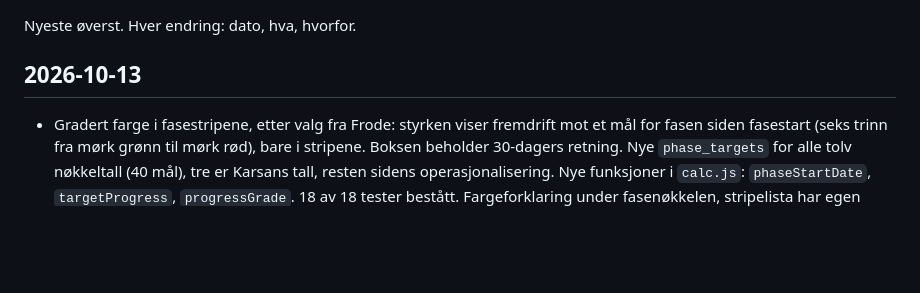
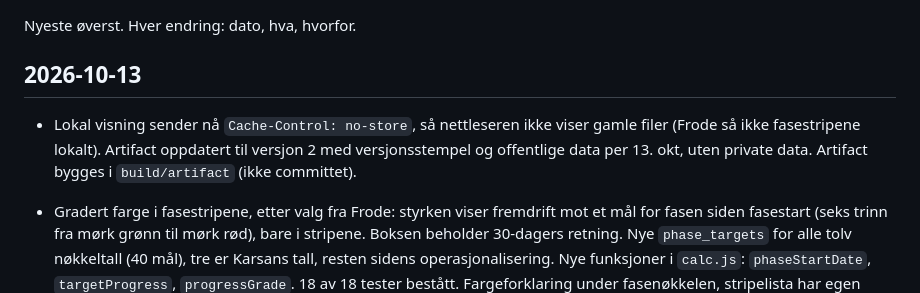
Before and after one commit to frdmid/karsan-tracker, a Markdown page: LOGG.md, the part around the change. GitHub-like rendering; blank space fills up the shorter version.

Commit message:
Logg: artifact og lokal mellomlagring

```diff
--- a/LOGG.md
+++ b/LOGG.md
@@ -3,6 +3,8 @@
 Nyeste øverst. Hver endring: dato, hva, hvorfor.
 
 ## 2026-10-13
+
+* Lokal visning sender nå `Cache-Control: no-store`, så nettleseren ikke viser gamle filer (Frode så ikke fasestripene lokalt). Artifact oppdatert til versjon 2 med versjonsstempel og offentlige data per 13. okt, uten private data. Artifact bygges i `build/artifact` (ikke committet).
 
 * Gradert farge i fasestripene, etter valg fra Frode: styrken viser fremdrift mot et mål for fasen siden fasestart (seks trinn fra mørk grønn til mørk rød), bare i stripene. Boksen beholder 30-dagers retning. Nye `phase_targets` for alle tolv nøkkeltall (40 mål), tre er Karsans tall, resten sidens operasjonalisering. Nye funksjoner i `calc.js`: `phaseStartDate`, `targetProgress`, `progressGrade`. 18 av 18 tester bestått. Fargeforklaring under fasenøkkelen, stripelista har egen nøytral bakgrunn for kontrast. Status nå (fase 1): 10-årsrente 21 % av veien mot 5,5 %, gull 26 % bort fra målet.
 
```
